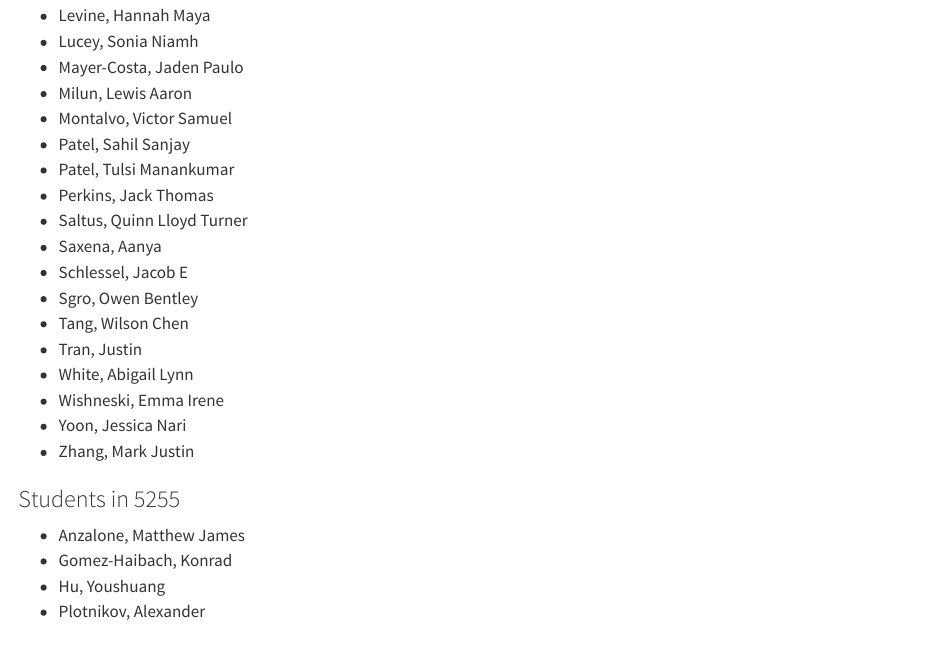
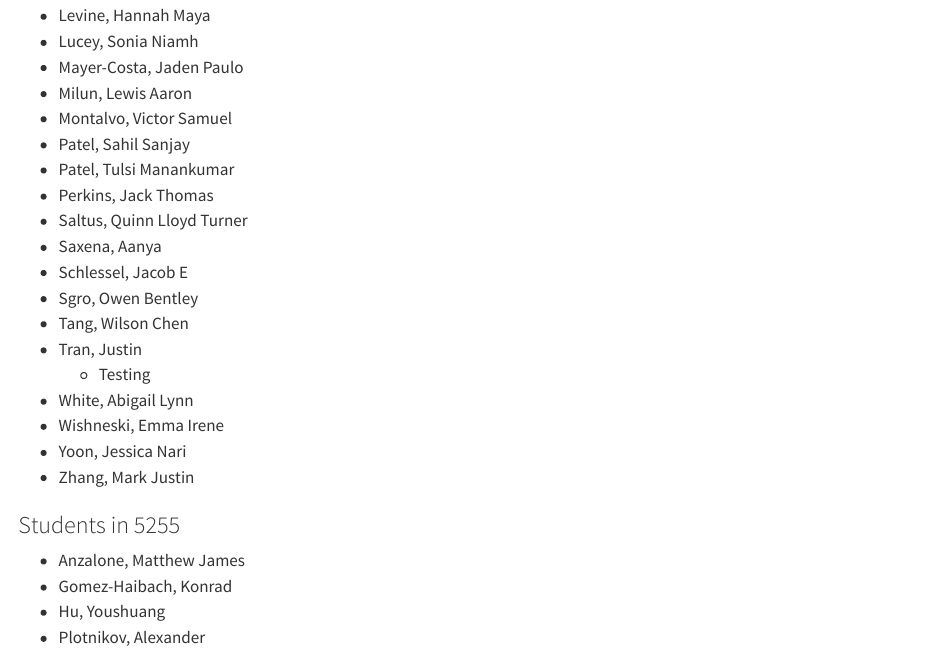
Before and after one commit to statds/ids-f25, a Quarto document (index.qmd): the page in a window 1100 px wide, from 2330 px down. Rendered offline with R 4.5, knitr and Pandoc in place of Quarto, with nearby package versions.

Commit message:
Wrote test

```diff
--- a/index.qmd
+++ b/index.qmd
@@ -149,6 +149,7 @@ Markdown.
 + Sgro, Owen Bentley
 + Tang, Wilson Chen
 + Tran, Justin
+    - Testing
 + White, Abigail Lynn
 + Wishneski, Emma Irene
 + Yoon, Jessica Nari
```
